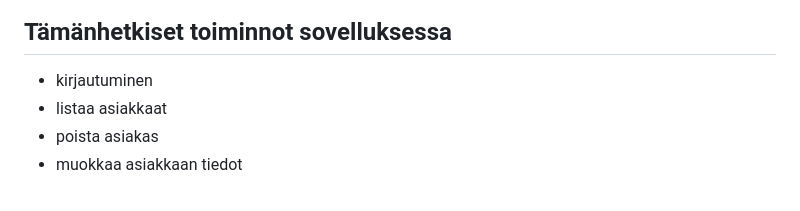
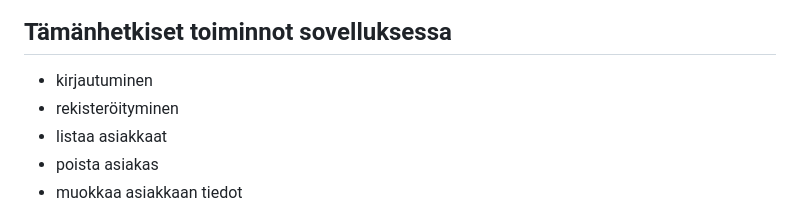
Before and after one commit to toasterkone/HotellihuoneidenVarausjarjestelma, a Markdown page: README.md, the part around the change. Rendered like a GitHub page.

```diff
--- a/README.md
+++ b/README.md
@@ -54,6 +54,7 @@ Huoneen varausta varten pitää asiakkaan maksaa varausmaksu, joka riippuu huone
 
 ## Tämänhetkiset toiminnot sovelluksessa
 - kirjautuminen
+- rekisteröityminen
 - listaa asiakkaat
 - poista asiakas
 - muokkaa asiakkaan tiedot
```
Also changed, not shown: documentation/dokumentaatio.md (+8 -2 lines), documentation/kayttotarkoituskuvia/rekisteroityminen.png (added), documentation/kayttotarkoituskuvia/schema.png (added), 4 other files.
